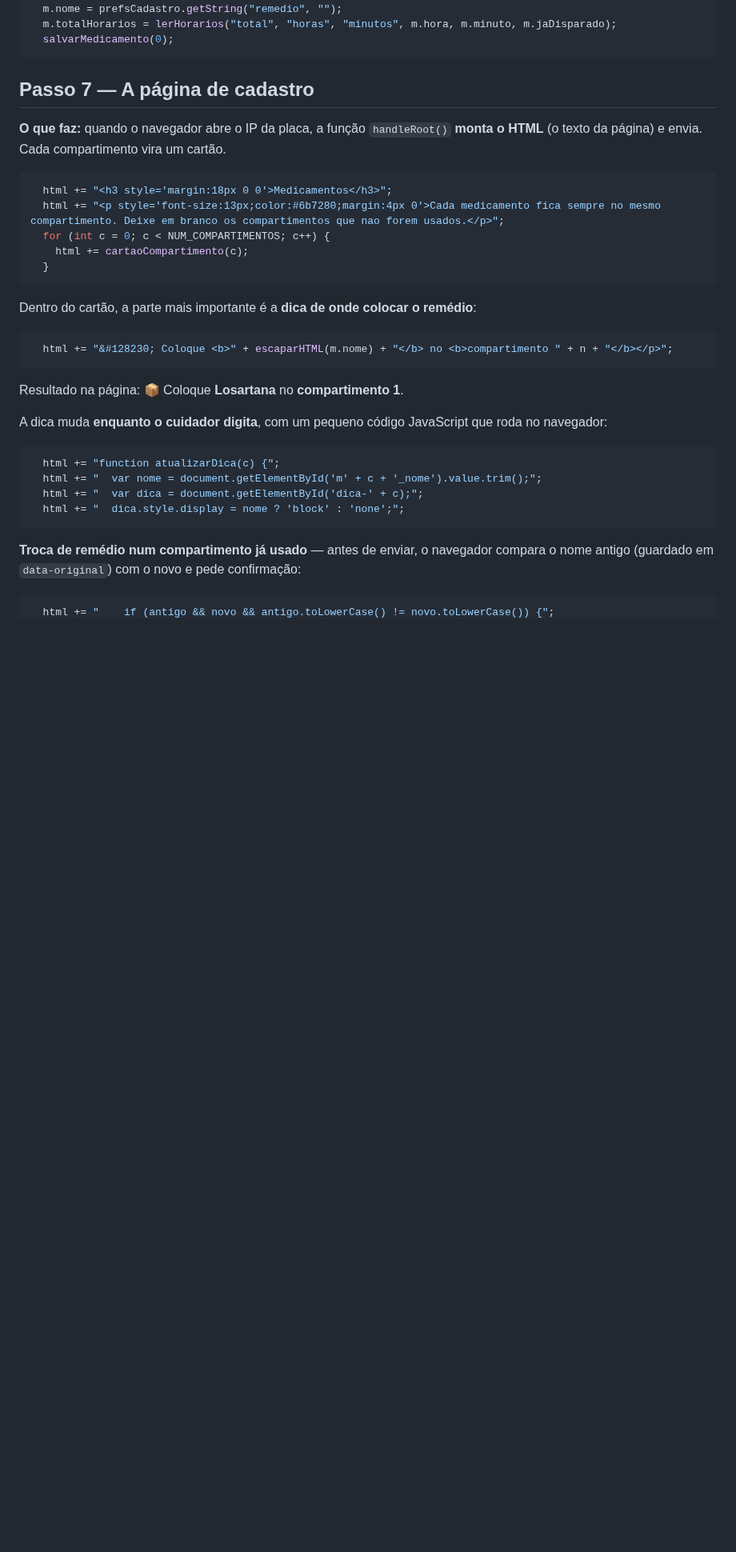
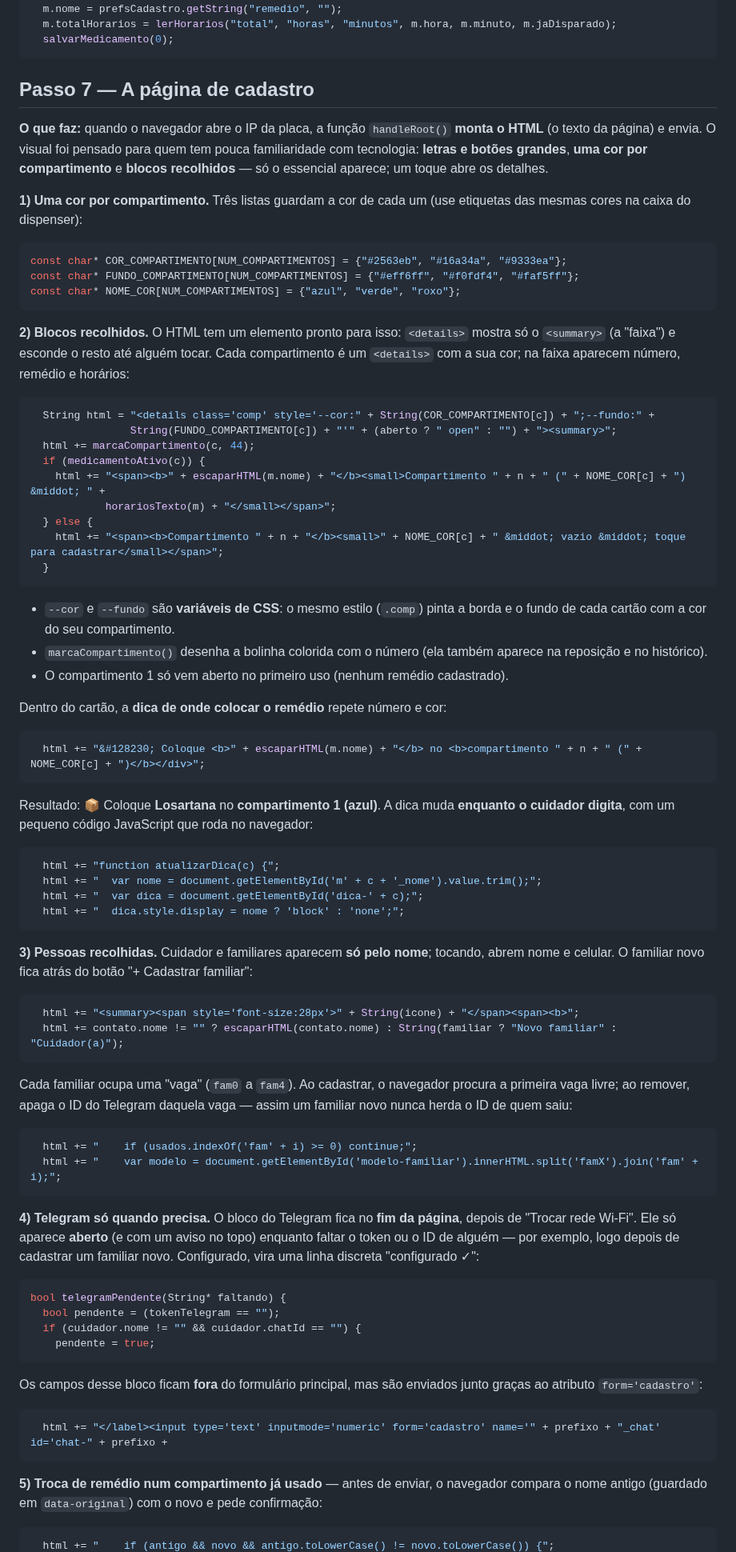
Before and after one commit to plmartimiano/zelo-plus, a Markdown page: README-DIDATICO.md, the part around one of its changes. Shown at 80% size. Rendered like a GitHub page; blank space fills up the shorter version.

````diff
--- a/README-DIDATICO.md
+++ b/README-DIDATICO.md
@@ -537,26 +542,52 @@ void migrarCadastroAntigo() {
 ## Passo 7 — A página de cadastro
 
 **O que faz:** quando o navegador abre o IP da placa, a função `handleRoot()`
-**monta o HTML** (o texto da página) e envia. Cada compartimento vira um cartão.
+**monta o HTML** (o texto da página) e envia. O visual foi pensado para quem tem
+pouca familiaridade com tecnologia: **letras e botões grandes**, **uma cor por
+compartimento** e **blocos recolhidos** — só o essencial aparece; um toque abre os
+detalhes.
+
+**1) Uma cor por compartimento.** Três listas guardam a cor de cada um (use
+etiquetas das mesmas cores na caixa do dispenser):
 
 ```cpp
-  html += "<h3 style='margin:18px 0 0'>Medicamentos</h3>";
-  html += "<p style='font-size:13px;color:#6b7280;margin:4px 0'>Cada medicamento fica sempre no mesmo compartimento. Deixe em branco os compartimentos que nao forem usados.</p>";
-  for (int c = 0; c < NUM_COMPARTIMENTOS; c++) {
-    html += cartaoCompartimento(c);
+const char* COR_COMPARTIMENTO[NUM_COMPARTIMENTOS] = {"#2563eb", "#16a34a", "#9333ea"};
+const char* FUNDO_COMPARTIMENTO[NUM_COMPARTIMENTOS] = {"#eff6ff", "#f0fdf4", "#faf5ff"};
+const char* NOME_COR[NUM_COMPARTIMENTOS] = {"azul", "verde", "roxo"};
+```
+
+**2) Blocos recolhidos.** O HTML tem um elemento pronto para isso: `<details>`
+mostra só o `<summary>` (a "faixa") e esconde o resto até alguém tocar. Cada
+compartimento é um `<details>` com a sua cor; na faixa aparecem número, remédio e
+horários:
+
+```cpp
+  String html = "<details class='comp' style='--cor:" + String(COR_COMPARTIMENTO[c]) + ";--fundo:" +
+                String(FUNDO_COMPARTIMENTO[c]) + "'" + (aberto ? " open" : "") + "><summary>";
+  html += marcaCompartimento(c, 44);
+  if (medicamentoAtivo(c)) {
+    html += "<span><b>" + escaparHTML(m.nome) + "</b><small>Compartimento " + n + " (" + NOME_COR[c] + ") &middot; " +
+            horariosTexto(m) + "</small></span>";
+  } else {
+    html += "<span><b>Compartimento " + n + "</b><small>" + NOME_COR[c] + " &middot; vazio &middot; toque para cadastrar</small></span>";
   }
 ```
 
-Dentro do cartão, a parte mais importante é a **dica de onde colocar o remédio**:
+- `--cor` e `--fundo` são **variáveis de CSS**: o mesmo estilo (`.comp`) pinta a
+  borda e o fundo de cada cartão com a cor do seu compartimento.
+- `marcaCompartimento()` desenha a bolinha colorida com o número (ela também aparece
+  na reposição e no histórico).
+- O compartimento 1 só vem aberto no primeiro uso (nenhum remédio cadastrado).
+
+Dentro do cartão, a **dica de onde colocar o remédio** repete número e cor:
 
 ```cpp
-  html += "&#128230; Coloque <b>" + escaparHTML(m.nome) + "</b> no <b>compartimento " + n + "</b></p>";
+  html += "&#128230; Coloque <b>" + escaparHTML(m.nome) + "</b> no <b>compartimento " + n + " (" + NOME_COR[c] + ")</b></div>";
 ```
 
-Resultado na página: 📦 Coloque **Losartana** no **compartimento 1**.
-
-A dica muda **enquanto o cuidador digita**, com um pequeno código JavaScript que
-roda no navegador:
+Resultado: 📦 Coloque **Losartana** no **compartimento 1 (azul)**. A dica muda
+**enquanto o cuidador digita**, com um pequeno código JavaScript que roda no
+navegador:
 
 ```cpp
   html += "function atualizarDica(c) {";
@@ -565,7 +596,43 @@ roda no navegador:
   html += "  dica.style.display = nome ? 'block' : 'none';";
 ```
 
-**Troca de remédio num compartimento já usado** — antes de enviar, o navegador
+**3) Pessoas recolhidas.** Cuidador e familiares aparecem **só pelo nome**; tocando,
+abrem nome e celular. O familiar novo fica atrás do botão "+ Cadastrar familiar":
+
+```cpp
+  html += "<summary><span style='font-size:28px'>" + String(icone) + "</span><span><b>";
+  html += contato.nome != "" ? escaparHTML(contato.nome) : String(familiar ? "Novo familiar" : "Cuidador(a)");
+```
+
+Cada familiar ocupa uma "vaga" (`fam0` a `fam4`). Ao cadastrar, o navegador procura a
+primeira vaga livre; ao remover, apaga o ID do Telegram daquela vaga — assim um
+familiar novo nunca herda o ID de quem saiu:
+
+```cpp
+  html += "    if (usados.indexOf('fam' + i) >= 0) continue;";
+  html += "    var modelo = document.getElementById('modelo-familiar').innerHTML.split('famX').join('fam' + i);";
+```
+
+**4) Telegram só quando precisa.** O bloco do Telegram fica no **fim da página**,
+depois de "Trocar rede Wi-Fi". Ele só aparece **aberto** (e com um aviso no topo)
+enquanto faltar o token ou o ID de alguém — por exemplo, logo depois de cadastrar um
+familiar novo. Configurado, vira uma linha discreta "configurado ✓":
+
+```cpp
+bool telegramPendente(String* faltando) {
+  bool pendente = (tokenTelegram == "");
+  if (cuidador.nome != "" && cuidador.chatId == "") {
+    pendente = true;
+```
+
+Os campos desse bloco ficam **fora** do formulário principal, mas são enviados junto
+graças ao atributo `form='cadastro'`:
+
+```cpp
+  html += "</label><input type='text' inputmode='numeric' form='cadastro' name='" + prefixo + "_chat' id='chat-" + prefixo +
+```
+
+**5) Troca de remédio num compartimento já usado** — antes de enviar, o navegador
 compara o nome antigo (guardado em `data-original`) com o novo e pede confirmação:
 
 ```cpp
````
Also changed, not shown: other parts of README-DIDATICO.md (+33 -28 lines), docs/app-1.png, docs/app-2.png, docs/app-3.png, docs/app-reposicao.png (deleted), 2 other files.
